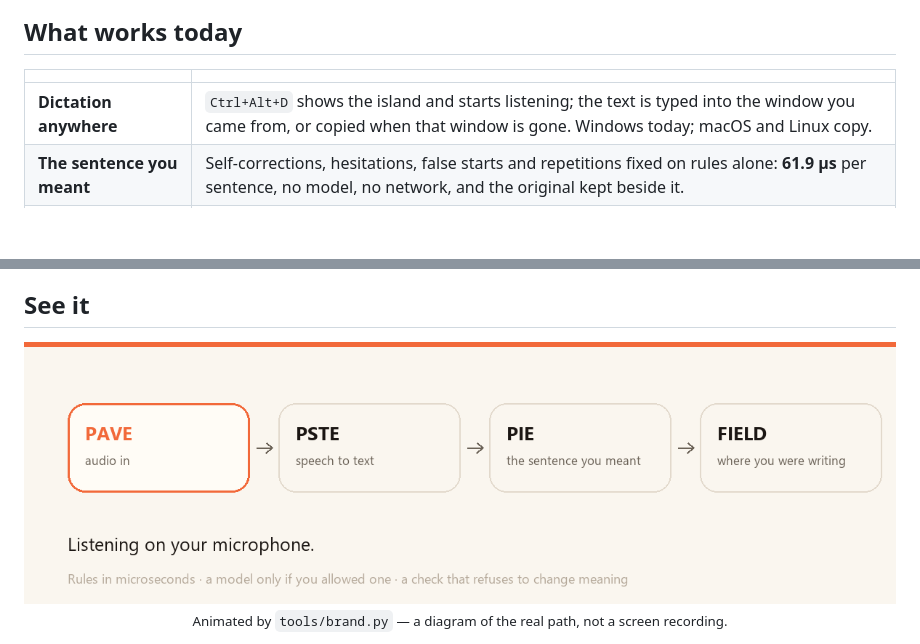
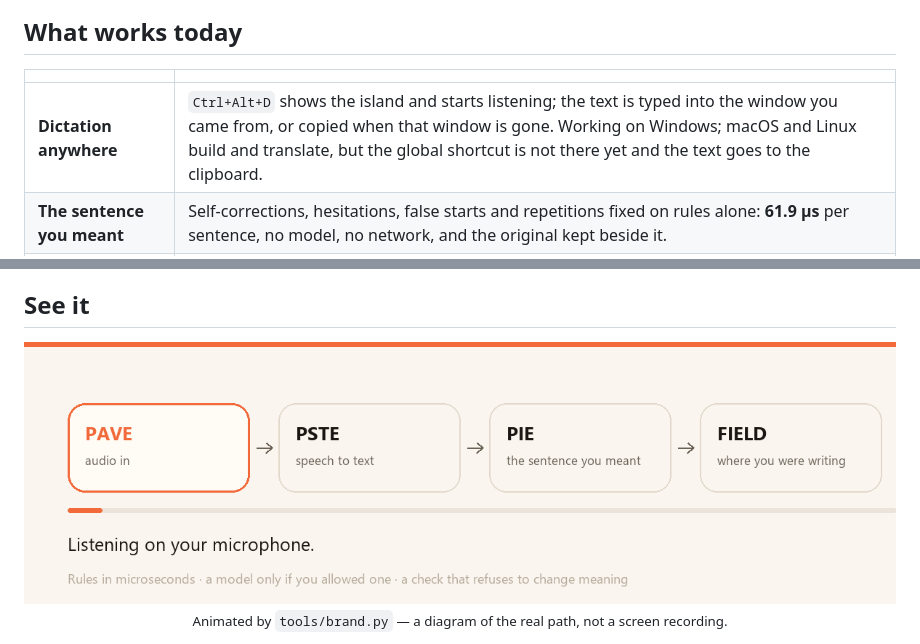
Before and after one commit to PedroNascimento09/Parlo, a Markdown page: README.md, 2 parts joined by grey strips. Drawn GitHub-style; pictures changed too: assets/flow.gif; blank space fills up the shorter version.

```diff
--- a/README.md
+++ b/README.md
@@ -29,7 +29,7 @@ Ctrl+Alt+D  →  "Book a table for Friday, I mean, for Monday."
 
 | | |
 |---|---|
-| **Dictation anywhere** | `Ctrl+Alt+D` shows the island and starts listening; the text is typed into the window you came from, or copied when that window is gone. Windows today; macOS and Linux copy. |
+| **Dictation anywhere** | `Ctrl+Alt+D` shows the island and starts listening; the text is typed into the window you came from, or copied when that window is gone. Working on Windows; macOS and Linux build and translate, but the global shortcut is not there yet and the text goes to the clipboard. |
 | **The sentence you meant** | Self-corrections, hesitations, false starts and repetitions fixed on rules alone: **61.9 µs** per sentence, no model, no network, and the original kept beside it. |
 | **Cleanup your way** | *Rules only*, *a model on this machine*, *your cloud provider*, or *Automatic*. Cloud is never reached without an explicit switch and a stored key. |
 | **Your key, your vault** | OpenAI, Anthropic, Gemini and any OpenAI-compatible server. Keys go to DPAPI, the macOS keychain or the Linux secret service — never a config file, a log or an error message. |
```
Also changed, not shown: 1 other file.
